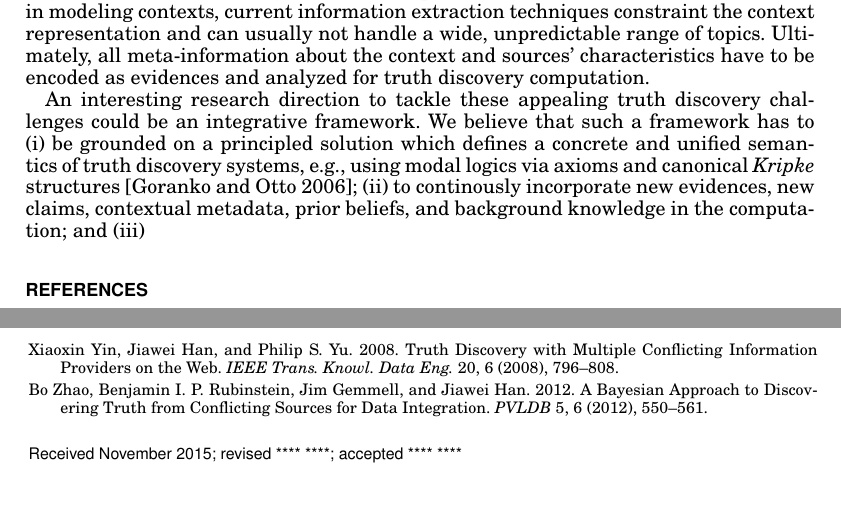
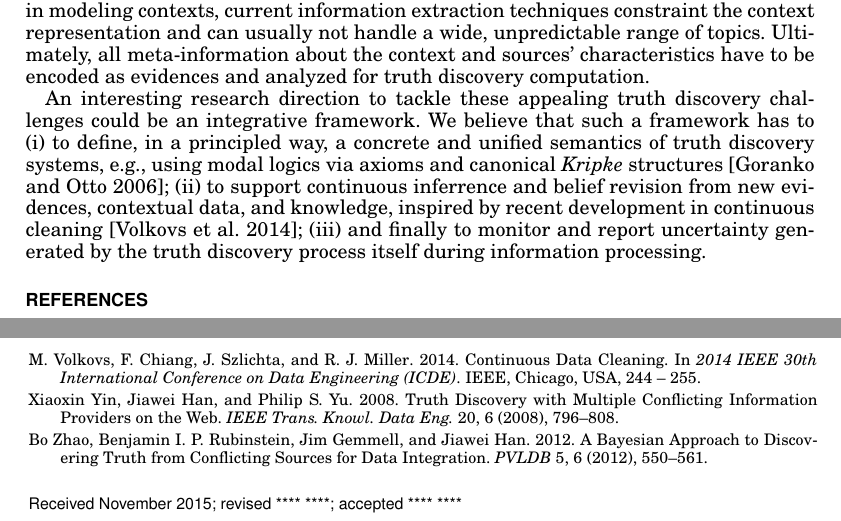
Before and after one commit to baalamine/qf-discoverings, a LaTeX paper (JDIQ16/main.tex): two parts of pages 3 and 4 of 4, joined at a grey line, cut so that both start at the same text, the shorter picture padded with empty space. The pictures show the PDF file JDIQ16/main.pdf that the author committed with the source.

Commit message:
working on challenge paper for JDIQ

```diff
--- a/JDIQ16/main.tex
+++ b/JDIQ16/main.tex
@@ -173,11 +175,13 @@ for tacking these appealing truth discovery problems could be
 An interesting research direction to tackle these appealing truth discovery challenges could be an integrative
 framework. We believe that such a framework has to
 \begin{inparaenum}[(i)]
-\item be grounded on a principled solution which defines a concrete and unified semantics of truth discovery systems, e.g., using
+\item to define, in a principled way, a concrete and unified semantics of truth discovery systems, e.g., using
 modal logics via axioms and canonical
 \emph{Kripke} structures~\cite{GorankoOtto06};
-\item to continously incorporate new evidences, new claims, contextual metadata, prior beliefs, and background knowledge in the computation; and
-\item
+\item to support continuous inferrence and belief revision from new evidences, contextual data, and knowledge, inspired by recent development
+in continuous cleaning~\cite{VCSM14};
+%new claims, contextual metadata, prior beliefs, and background knowledge in the computation; and
+\item and finally to monitor and report uncertainty generated by the truth discovery process itself during information processing.
 \end{inparaenum}
 
 
```
Also changed, not shown: JDIQ16/challenge_paper.tex (+3 -1 lines), JDIQ16/main.pdf, JDIQ16/main.tex (10 more changed lines).
